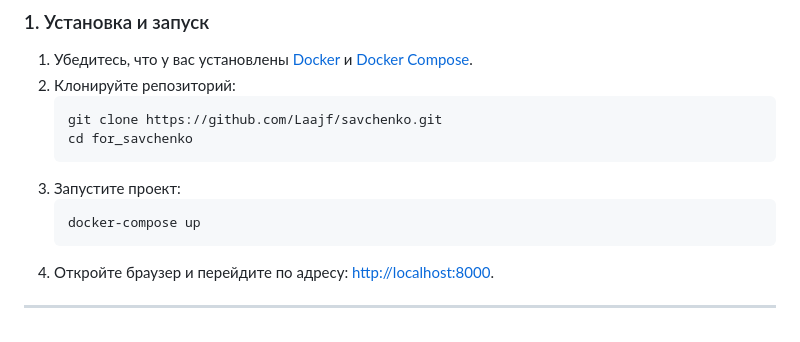
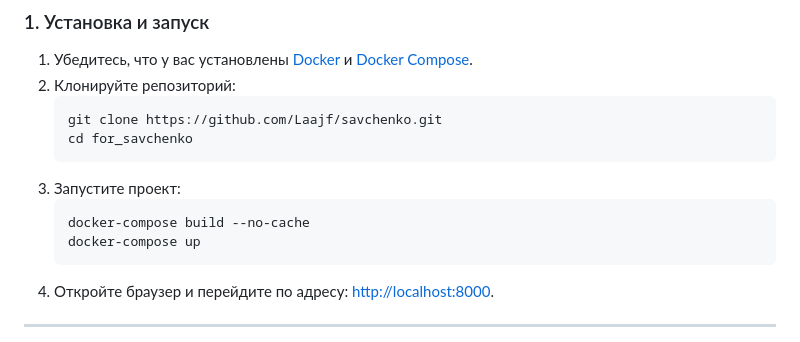
Before and after one commit to Laajf/savchenko, a Markdown page: README.md, the part around the change. Drawn GitHub-style.

````diff
--- a/README.md
+++ b/README.md
@@ -25,6 +25,7 @@
    ```
 3. Запустите проект:
    ```bash
+   docker-compose build --no-cache
    docker-compose up
    ```
 4. Откройте браузер и перейдите по адресу: [http://localhost:8000](http://localhost:8000).
````
